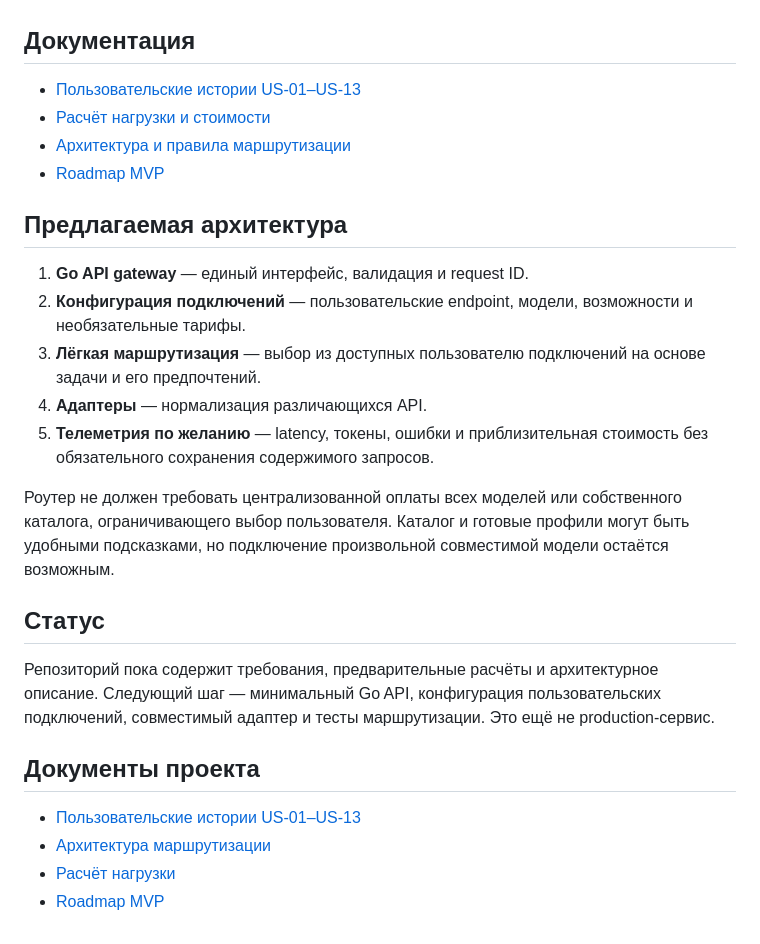
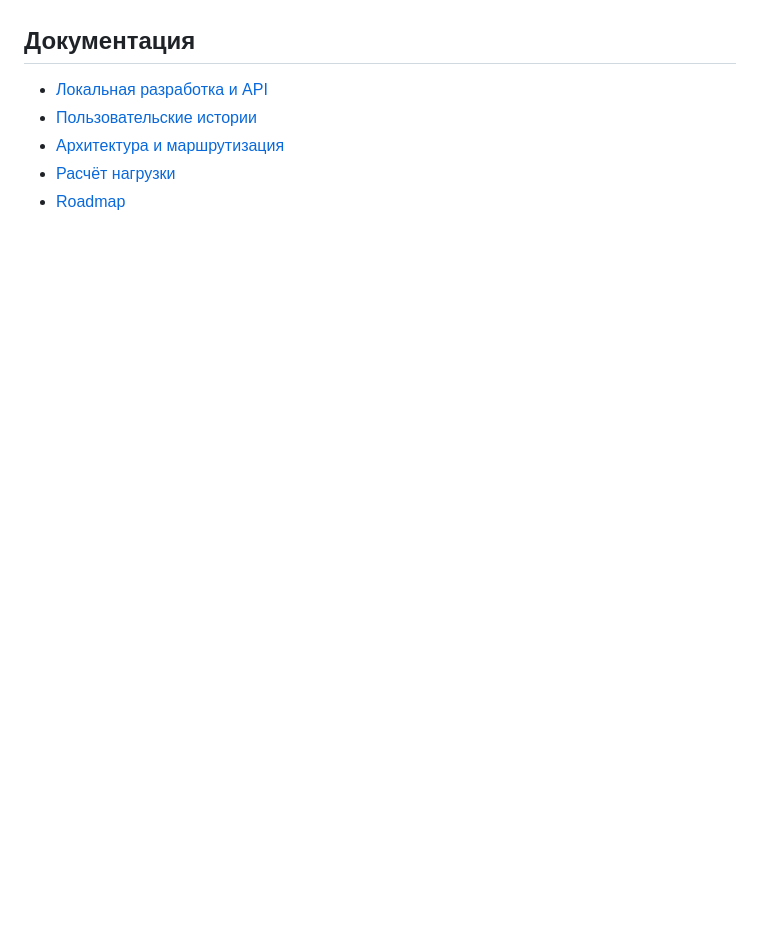
Before and after one commit to therxl/ru-llm-router, a Markdown page: README.md, the part around one of its changes. GitHub-like rendering; blank space fills up the shorter version.

```diff
--- a/README.md
+++ b/README.md
@@ -28,28 +71,8 @@ GitHub README не исполняет JavaScript, поэтому встроен
 
 ## Документация
 
-- [Пользовательские истории US-01–US-13](docs/user-stories.md)
-- [Расчёт нагрузки и стоимости](docs/load-calculation.md)
-- [Архитектура и правила маршрутизации](docs/model-routing.md)
-- [Roadmap MVP](docs/roadmap.md)
-
-## Предлагаемая архитектура
-
-1. **Go API gateway** — единый интерфейс, валидация и request ID.
-2. **Конфигурация подключений** — пользовательские endpoint, модели, возможности и необязательные тарифы.
-3. **Лёгкая маршрутизация** — выбор из доступных пользователю подключений на основе задачи и его предпочтений.
-4. **Адаптеры** — нормализация различающихся API.
-5. **Телеметрия по желанию** — latency, токены, ошибки и приблизительная стоимость без обязательного сохранения содержимого запросов.
-
-Роутер не должен требовать централизованной оплаты всех моделей или собственного каталога, ограничивающего выбор пользователя. Каталог и готовые профили могут быть удобными подсказками, но подключение произвольной совместимой модели остаётся возможным.
-
-## Статус
-
-Репозиторий пока содержит требования, предварительные расчёты и архитектурное описание. Следующий шаг — минимальный Go API, конфигурация пользовательских подключений, совместимый адаптер и тесты маршрутизации. Это ещё не production-сервис.
-
-## Документы проекта
-
-- [Пользовательские истории US-01–US-13](docs/user-stories.md)
-- [Архитектура маршрутизации](docs/model-routing.md)
+- [Локальная разработка и API](docs/development.md)
+- [Пользовательские истории](docs/user-stories.md)
+- [Архитектура и маршрутизация](docs/model-routing.md)
 - [Расчёт нагрузки](docs/load-calculation.md)
-- [Roadmap MVP](docs/roadmap.md)
+- [Roadmap](docs/roadmap.md)
```
Also changed, not shown: other parts of README.md (+61 -18 lines).
